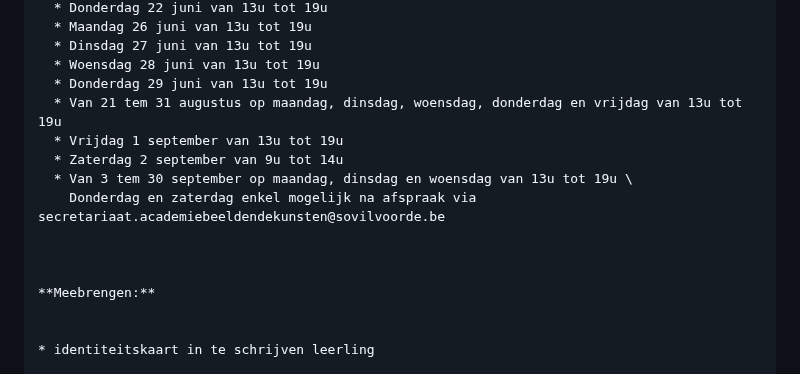
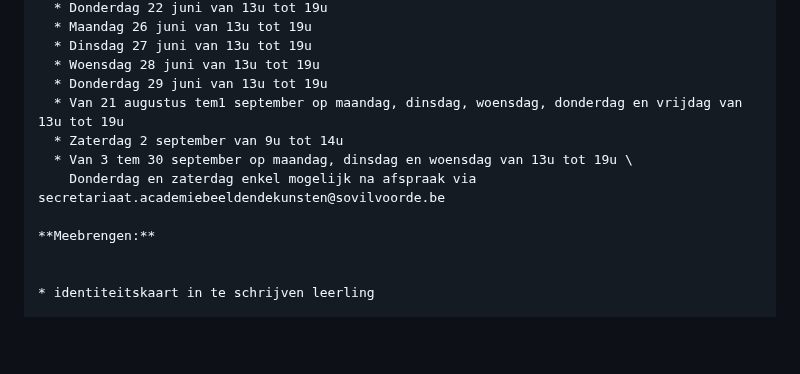
Before and after one commit to maximbaraliuc/jan-portaels-academie-site, a Markdown page: src/inschrijven.md, the part around the change. Rendered like a GitHub page; blank space fills up the shorter version.

Commit message:
Update Inschrijven “inschrijvenpage”

```diff
--- a/src/inschrijven.md
+++ b/src/inschrijven.md
@@ -45,13 +45,10 @@ inschrijfmomenten:
       * D﻿insdag 27 juni van 13u tot 19u
       * W﻿oensdag 28 juni van 13u tot 19u
       * D﻿onderdag 29 juni van 13u tot 19u
-      * V﻿an 21 tem 31 augustus op maandag, dinsdag, woensdag, donderdag en vrijdag van 13u tot 19u
-      * V﻿rijdag 1 september van 13u tot 19u
+      * V﻿an 21 augustus tem1 september op maandag, dinsdag, woensdag, donderdag en vrijdag van 13u tot 19u
       * Z﻿aterdag 2 september van 9u tot 14u
       * V﻿an 3 tem 30 september op maandag, dinsdag en woensdag van 13u tot 19u \
         Donderdag en zaterdag enkel mogelijk na afspraak via secretariaat.academiebeeldendekunsten@sovilvoorde.be
-
-
 
     **Meebrengen:**
 
```
